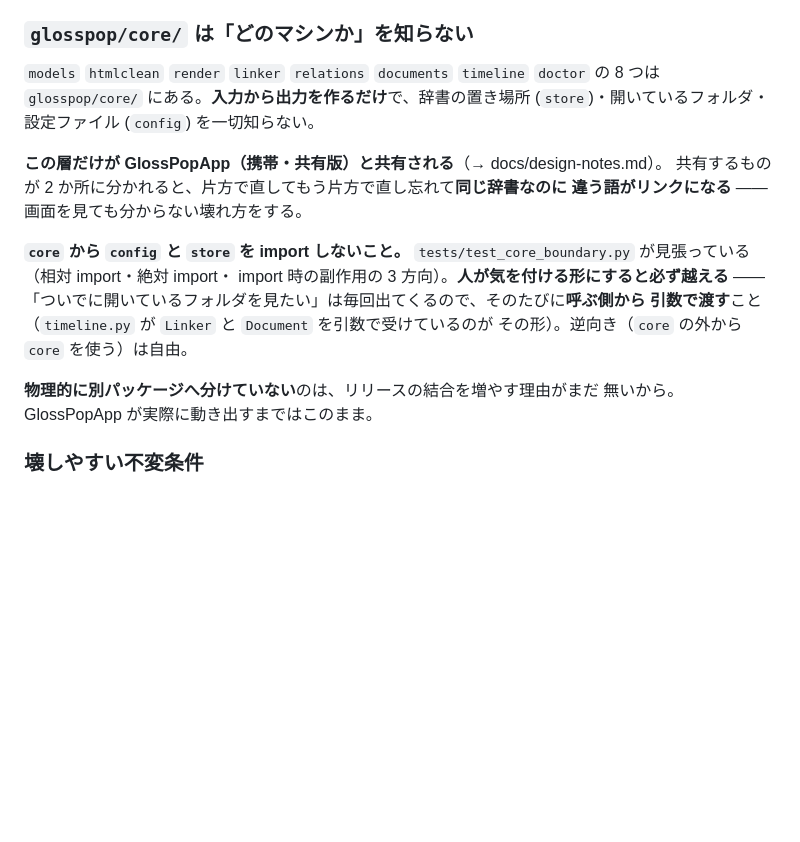
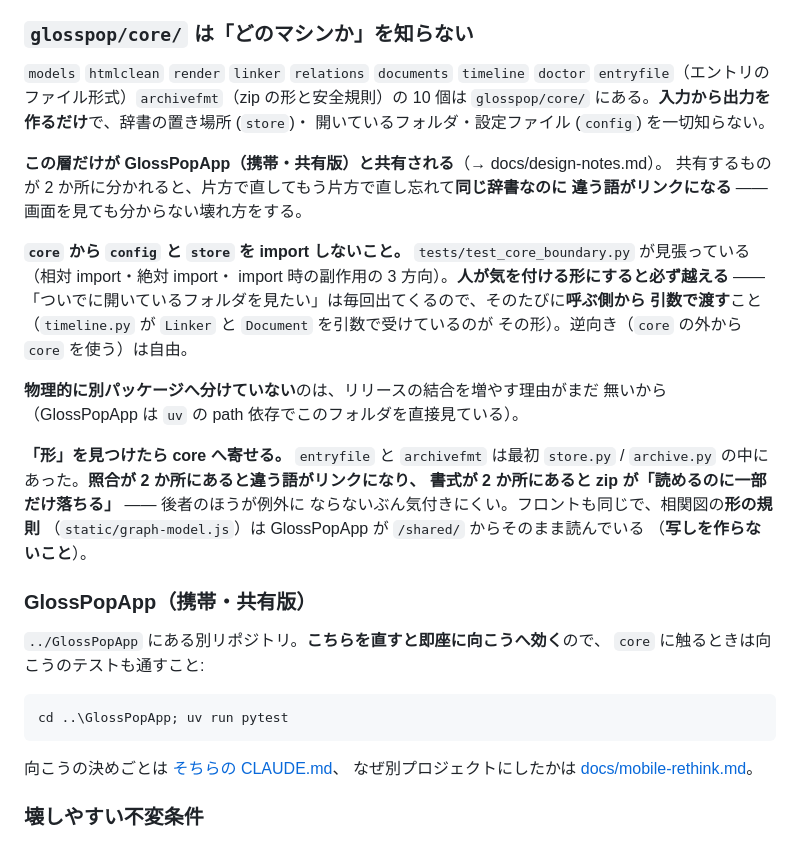
Before and after one commit to lancard-aikawa/GlossPop, a Markdown page: CLAUDE.md, the part around the change. Rendered like a GitHub page; blank space fills up the shorter version.

````diff
--- a/CLAUDE.md
+++ b/CLAUDE.md
@@ -52,8 +52,9 @@ Get-NetTCPConnection -LocalPort 8765 -State Listen |
 ### `glosspop/core/` は「どのマシンか」を知らない
 
 `models` `htmlclean` `render` `linker` `relations` `documents` `timeline` `doctor`
-の 8 つは `glosspop/core/` にある。**入力から出力を作るだけ**で、辞書の置き場所
-(`store`)・開いているフォルダ・設定ファイル (`config`) を一切知らない。
+`entryfile`（エントリのファイル形式）`archivefmt`（zip の形と安全規則）の 10 個は
+`glosspop/core/` にある。**入力から出力を作るだけ**で、辞書の置き場所 (`store`)・
+開いているフォルダ・設定ファイル (`config`) を一切知らない。
 
 **この層だけが GlossPopApp（携帯・共有版）と共有される**（→ docs/design-notes.md）。
 共有するものが 2 か所に分かれると、片方で直してもう片方で直し忘れて**同じ辞書なのに
@@ -67,7 +68,26 @@ import 時の副作用の 3 方向）。**人が気を付ける形にすると
 その形）。逆向き（`core` の外から `core` を使う）は自由。
 
 **物理的に別パッケージへ分けていない**のは、リリースの結合を増やす理由がまだ
-無いから。GlossPopApp が実際に動き出すまではこのまま。
+無いから（GlossPopApp は `uv` の path 依存でこのフォルダを直接見ている）。
+
+**「形」を見つけたら core へ寄せる。** `entryfile` と `archivefmt` は最初
+`store.py` / `archive.py` の中にあった。**照合が 2 か所にあると違う語がリンクになり、
+書式が 2 か所にあると zip が「読めるのに一部だけ落ちる」** —— 後者のほうが例外に
+ならないぶん気付きにくい。フロントも同じで、相関図の**形の規則**
+（`static/graph-model.js`）は GlossPopApp が `/shared/` からそのまま読んでいる
+（**写しを作らないこと**）。
+
+### GlossPopApp（携帯・共有版）
+
+`../GlossPopApp` にある別リポジトリ。**こちらを直すと即座に向こうへ効く**ので、
+`core` に触るときは向こうのテストも通すこと:
+
+```powershell
+cd ..\GlossPopApp; uv run pytest
+```
+
+向こうの決めごとは [そちらの CLAUDE.md](../GlossPopApp/CLAUDE.md)、
+なぜ別プロジェクトにしたかは [docs/mobile-rethink.md](docs/mobile-rethink.md)。
 
 ### 壊しやすい不変条件
 
````
Also changed, not shown: docs/design-notes.md (+14 -4 lines), docs/mobile-rethink.md (+33 -1 lines).
